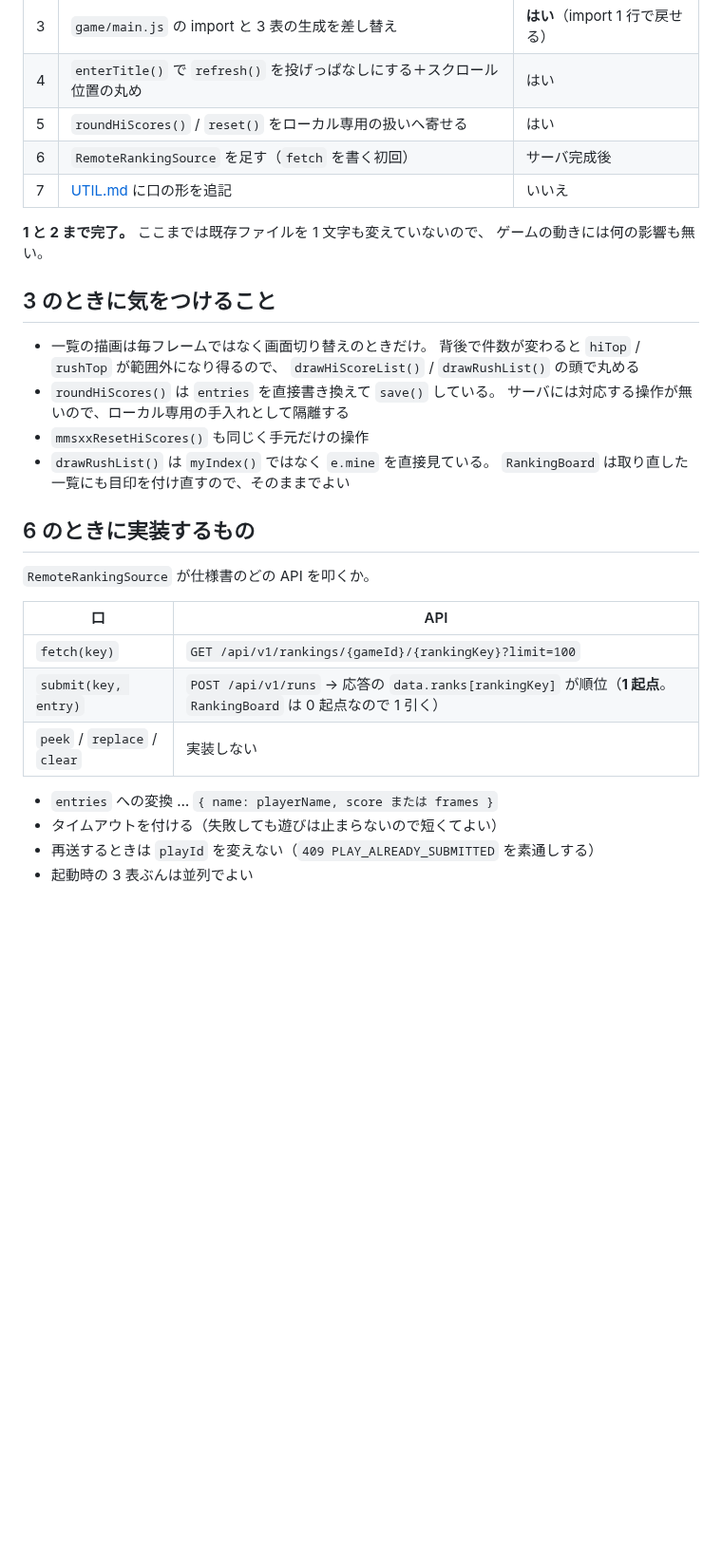
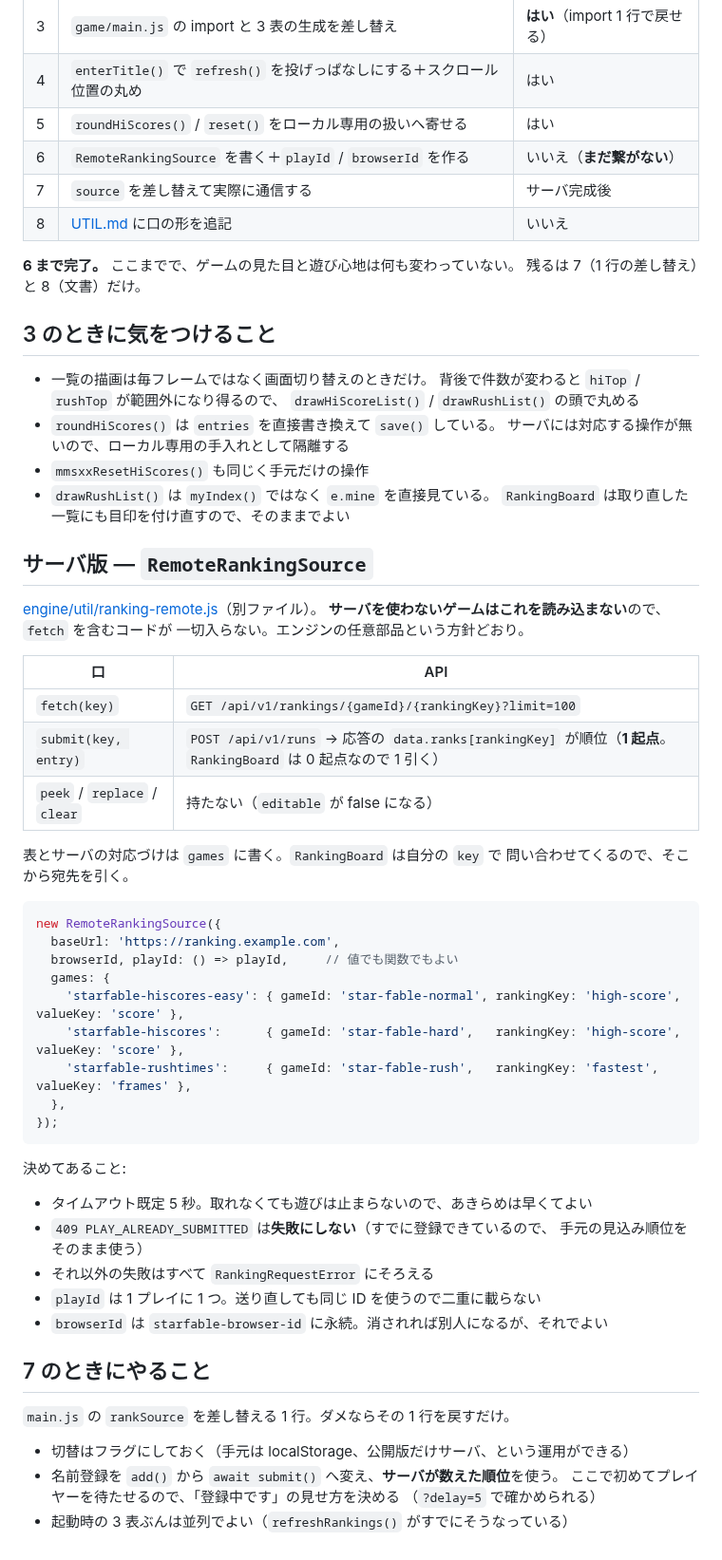
Before and after one commit to harayoki/temp_mmsxx_game_demo1, a Markdown page: docs/RANKING_PLAN.md, the part around the change. Shown at 95% size. GitHub-like rendering; blank space fills up the shorter version.

````diff
--- a/docs/RANKING_PLAN.md
+++ b/docs/RANKING_PLAN.md
@@ -128,11 +128,12 @@ STAR FABLE では URL に `?delay=5` を付けて開くと効く（既定は 0 =
 | 3 | `game/main.js` の import と 3 表の生成を差し替え | **はい**（import 1 行で戻せる） |
 | 4 | `enterTitle()` で `refresh()` を投げっぱなしにする＋スクロール位置の丸め | はい |
 | 5 | `roundHiScores()` / `reset()` をローカル専用の扱いへ寄せる | はい |
-| 6 | `RemoteRankingSource` を足す（`fetch` を書く初回） | サーバ完成後 |
-| 7 | [UTIL.md](UTIL.md) に口の形を追記 | いいえ |
+| 6 | `RemoteRankingSource` を書く＋`playId` / `browserId` を作る | いいえ（**まだ繋がない**） |
+| 7 | `source` を差し替えて実際に通信する | サーバ完成後 |
+| 8 | [UTIL.md](UTIL.md) に口の形を追記 | いいえ |
 
-**1 と 2 まで完了。** ここまでは既存ファイルを 1 文字も変えていないので、
-ゲームの動きには何の影響も無い。
+**6 まで完了。** ここまでで、ゲームの見た目と遊び心地は何も変わっていない。
+残るは 7（1 行の差し替え）と 8（文書）だけ。
 
 ## 3 のときに気をつけること
 
@@ -145,17 +146,48 @@ STAR FABLE では URL に `?delay=5` を付けて開くと効く（既定は 0 =
 - `drawRushList()` は `myIndex()` ではなく `e.mine` を直接見ている。
   `RankingBoard` は取り直した一覧にも目印を付け直すので、そのままでよい
 
-## 6 のときに実装するもの
+## サーバ版 — `RemoteRankingSource`
 
-`RemoteRankingSource` が仕様書のどの API を叩くか。
+[engine/util/ranking-remote.js](../engine/util/ranking-remote.js)（別ファイル）。
+**サーバを使わないゲームはこれを読み込まない**ので、`fetch` を含むコードが
+一切入らない。エンジンの任意部品という方針どおり。
 
 | 口 | API |
 |---|---|
 | `fetch(key)` | `GET /api/v1/rankings/{gameId}/{rankingKey}?limit=100` |
 | `submit(key, entry)` | `POST /api/v1/runs` → 応答の `data.ranks[rankingKey]` が順位（**1 起点**。`RankingBoard` は 0 起点なので 1 引く） |
-| `peek` / `replace` / `clear` | 実装しない |
+| `peek` / `replace` / `clear` | 持たない（`editable` が false になる） |
 
-- `entries` への変換 … `{ name: playerName, score または frames }`
-- タイムアウトを付ける（失敗しても遊びは止まらないので短くてよい）
-- 再送するときは `playId` を変えない（`409 PLAY_ALREADY_SUBMITTED` を素通しする）
-- 起動時の 3 表ぶんは並列でよい
+表とサーバの対応づけは `games` に書く。`RankingBoard` は自分の `key` で
+問い合わせてくるので、そこから宛先を引く。
+
+```js
+new RemoteRankingSource({
+  baseUrl: 'https://ranking.example.com',
+  browserId, playId: () => playId,     // 値でも関数でもよい
+  games: {
+    'starfable-hiscores-easy': { gameId: 'star-fable-normal', rankingKey: 'high-score', valueKey: 'score' },
+    'starfable-hiscores':      { gameId: 'star-fable-hard',   rankingKey: 'high-score', valueKey: 'score' },
+    'starfable-rushtimes':     { gameId: 'star-fable-rush',   rankingKey: 'fastest',    valueKey: 'frames' },
+  },
+});
+```
+
+決めてあること:
+
+- タイムアウト既定 5 秒。取れなくても遊びは止まらないので、あきらめは早くてよい
+- `409 PLAY_ALREADY_SUBMITTED` は**失敗にしない**（すでに登録できているので、
+  手元の見込み順位をそのまま使う）
+- それ以外の失敗はすべて `RankingRequestError` にそろえる
+- `playId` は 1 プレイに 1 つ。送り直しても同じ ID を使うので二重に載らない
+- `browserId` は `starfable-browser-id` に永続。消されれば別人になるが、それでよい
+
+## 7 のときにやること
+
+`main.js` の `rankSource` を差し替える 1 行。ダメならその 1 行を戻すだけ。
+
+- 切替はフラグにしておく（手元は localStorage、公開版だけサーバ、という運用ができる）
+- 名前登録を `add()` から `await submit()` へ変え、**サーバが数えた順位**を使う。
+  ここで初めてプレイヤーを待たせるので、「登録中です」の見せ方を決める
+  （`?delay=5` で確かめられる）
+- 起動時の 3 表ぶんは並列でよい（`refreshRankings()` がすでにそうなっている）
````
